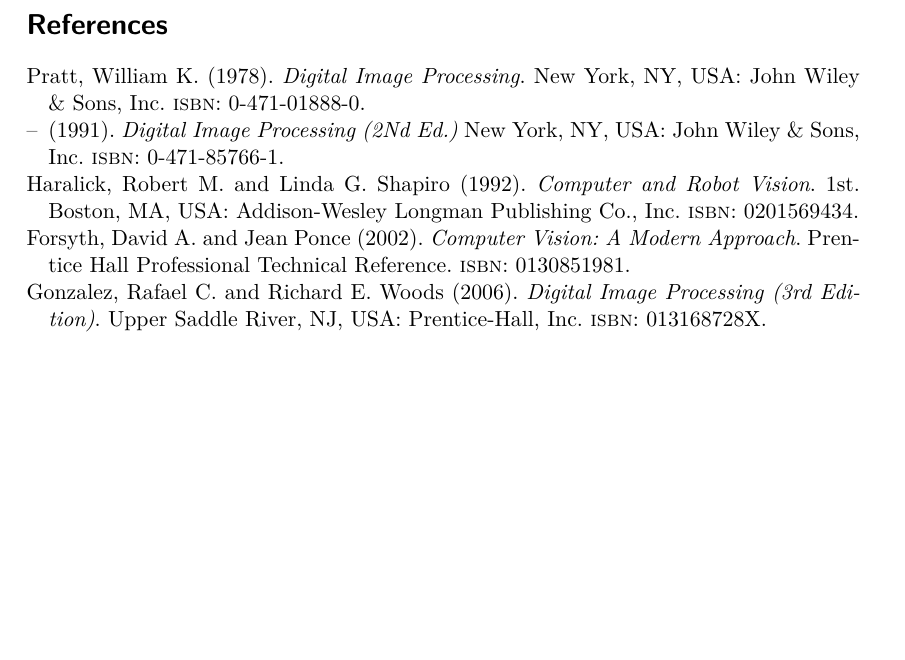
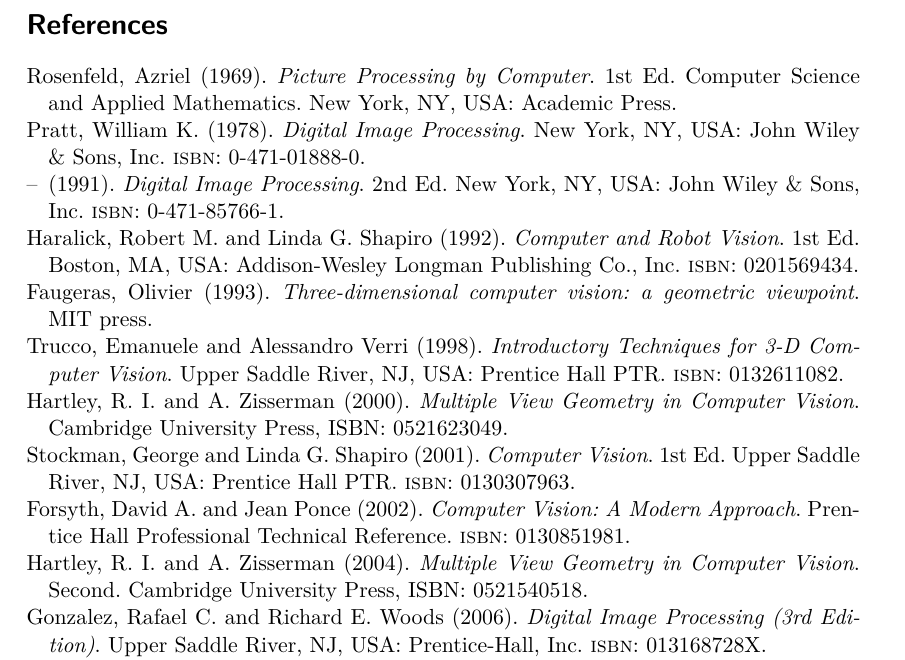
Before and after one commit to alessandro-gentilini/computer_vision_bibles, a LaTeX CV (cvb.tex): part of the page, cut so that both start at the same text, the shorter picture padded with empty space. Compiled offline with pdfLaTeX.

Commit message:
Add some more bibles! Start to get a polytheism...

```diff
--- a/cvb.tex
+++ b/cvb.tex
@@ -25,7 +25,7 @@
  title = {Computer and Robot Vision},
  year = {1992},
  isbn = {0201569434},
- edition = {1st},
+ edition = {1st Ed.},
  publisher = {Addison-Wesley Longman Publishing Co., Inc.},
  address = {Boston, MA, USA},
  thumbnail = {haralick_shapiro.png}
@@ -36,7 +36,7 @@
  title = {Computer Vision: Algorithms and Applications},
  year = {2010},
  isbn = {1848829345, 9781848829343},
- edition = {1st},
+ edition = {1st Ed.},
  publisher = {Springer-Verlag New York, Inc.},
  address = {New York, NY, USA},
  thumbnail = {szeliski_2010.png}
@@ -53,8 +53,9 @@
 
 @book{Pratt:1991:DIP:130597,
  author = {Pratt, William K.},
- title = {Digital Image Processing (2Nd Ed.)},
+ title = {Digital Image Processing},
  year = {1991},
+ edition = {2nd Ed.},
  isbn = {0-471-85766-1},
  publisher = {John Wiley \& Sons, Inc.},
  address = {New York, NY, USA},
@@ -89,3 +90,7 @@
  thumbnail = {klette_reinhard_2014.png}
 }
 
+@book{faugeras1993three,
+  title={Three-dimensional computer vision: a geometric viewpoint},
+  author={Faugeras, Olivier},
+  year={1993},
@@ -91,0 +104,4 @@
+ year = {1998},
+ isbn = {0132611082},
+ publisher = {Prentice Hall PTR},
+ address = {Upper Saddle River, NJ, USA},
@@ -91,0 +115,22 @@
+ year = {2001},
+ isbn = {0130307963},
+ edition = {1st Ed.},
+ publisher = {Prentice Hall PTR},
+ address = {Upper Saddle River, NJ, USA},
+ thumbnail = {shapiro_stockman_2001.jpg}
+}
+
+@Book{Hartley2000,
+    author = "Hartley, R.~I. and Zisserman, A.",
+    title = "Multiple View Geometry in Computer Vision",
+    year = "2000",
+    publisher = "Cambridge University Press, ISBN: 0521623049",
+    thumbnail = {hartley_zisserman_2000.jpg}
+}
+
+@Book{Hartley2004,
+    author = "Hartley, R.~I. and Zisserman, A.",
+    title = "Multiple View Geometry in Computer Vision",
+    edition = "Second",
+    year = "2004",
+    publisher = "Cambridge University Press, ISBN: 0521540518",
@@ -92,3 +143,12 @@
+ title = {Picture Processing by Computer},
+ year = {1969},
+ edition = {1st Ed.},
+ publisher = {Academic Press},
+ address = {New York, NY, USA},
+ series = {Computer Science and Applied Mathematics},
+ thumbnail = {rosenfeld_1969.jpg}
+}
+
 \end{filecontents*}
 
 \addbibresource{\jobname.bib}
```
Also changed, not shown: trucco_verri_1998.jpg (added), cvb.tex (20 more changed lines), 1 other file.
